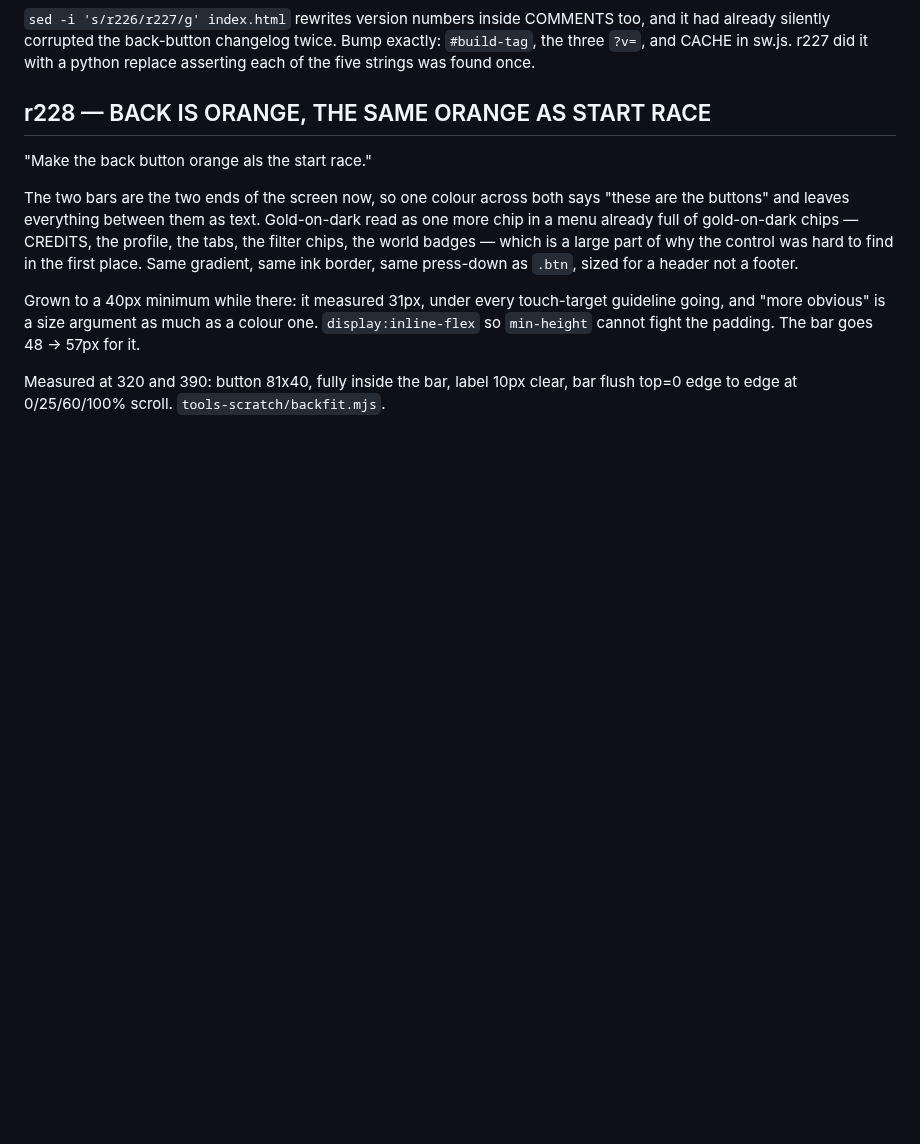
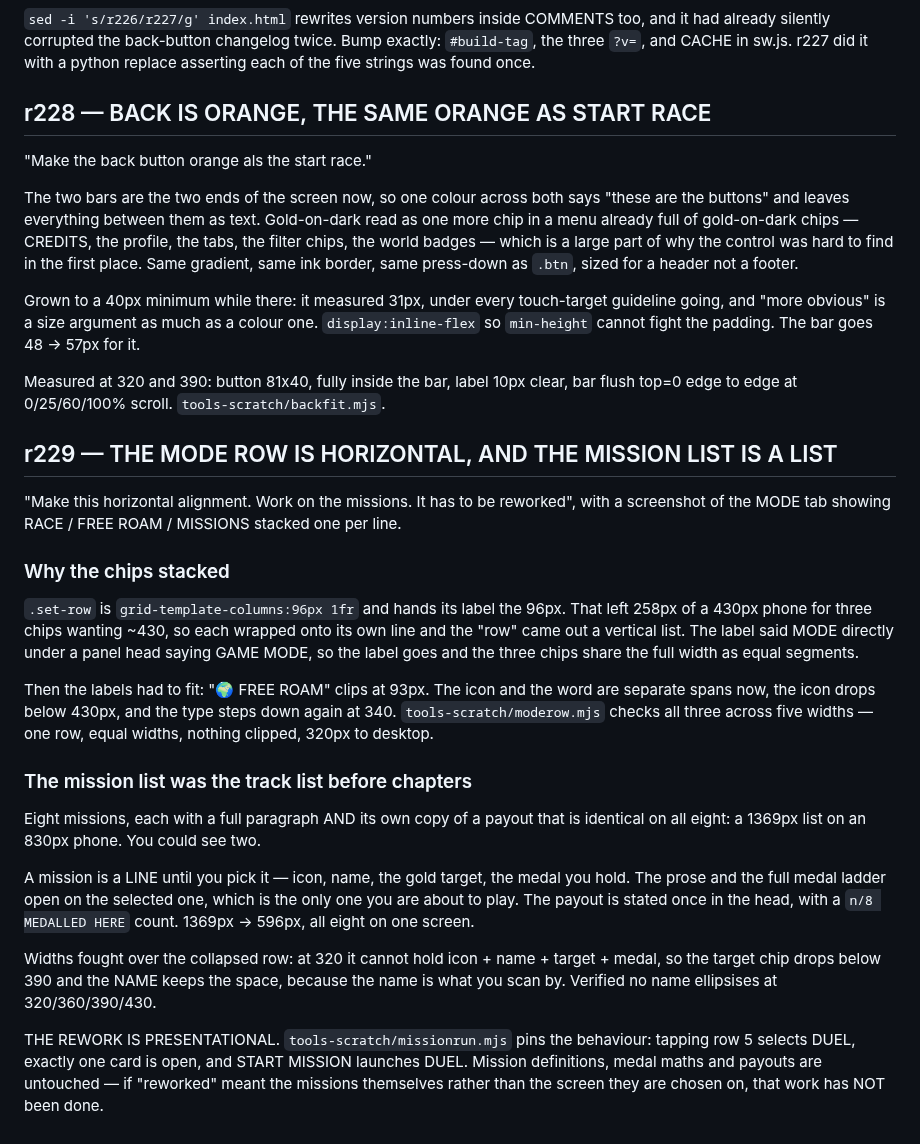
Before and after one commit to jozelazarevski/racing-shooter, a Markdown page: HANDOVER.md, the part around the change. GitHub-like rendering; blank space fills up the shorter version.

```diff
--- a/HANDOVER.md
+++ b/HANDOVER.md
@@ -1095,3 +1095,40 @@ guideline going, and "more obvious" is a size argument as much as a colour one.
 
 Measured at 320 and 390: button 81x40, fully inside the bar, label 10px clear,
 bar flush top=0 edge to edge at 0/25/60/100% scroll. `tools-scratch/backfit.mjs`.
+
+## r229 — THE MODE ROW IS HORIZONTAL, AND THE MISSION LIST IS A LIST
+"Make this horizontal alignment. Work on the missions. It has to be reworked",
+with a screenshot of the MODE tab showing RACE / FREE ROAM / MISSIONS stacked
+one per line.
+
+### Why the chips stacked
+`.set-row` is `grid-template-columns:96px 1fr` and hands its label the 96px.
+That left 258px of a 430px phone for three chips wanting ~430, so each wrapped
+onto its own line and the "row" came out a vertical list. The label said MODE
+directly under a panel head saying GAME MODE, so the label goes and the three
+chips share the full width as equal segments.
+
+Then the labels had to fit: "🌍 FREE ROAM" clips at 93px. The icon and the word
+are separate spans now, the icon drops below 430px, and the type steps down
+again at 340. `tools-scratch/moderow.mjs` checks all three across five widths —
+one row, equal widths, nothing clipped, 320px to desktop.
+
+### The mission list was the track list before chapters
+Eight missions, each with a full paragraph AND its own copy of a payout that is
+identical on all eight: a 1369px list on an 830px phone. You could see two.
+
+A mission is a LINE until you pick it — icon, name, the gold target, the medal
+you hold. The prose and the full medal ladder open on the selected one, which
+is the only one you are about to play. The payout is stated once in the head,
+with a `n/8 MEDALLED HERE` count. 1369px -> 596px, all eight on one screen.
+
+Widths fought over the collapsed row: at 320 it cannot hold icon + name +
+target + medal, so the target chip drops below 390 and the NAME keeps the
+space, because the name is what you scan by. Verified no name ellipsises at
+320/360/390/430.
+
+THE REWORK IS PRESENTATIONAL. `tools-scratch/missionrun.mjs` pins the
+behaviour: tapping row 5 selects DUEL, exactly one card is open, and START
+MISSION launches DUEL. Mission definitions, medal maths and payouts are
+untouched — if "reworked" meant the missions themselves rather than the screen
+they are chosen on, that work has NOT been done.
```
Also changed, not shown: tools-scratch/shot-missions-list.png (added), tools-scratch/shot-missions-top.png (added), 6 other files.
